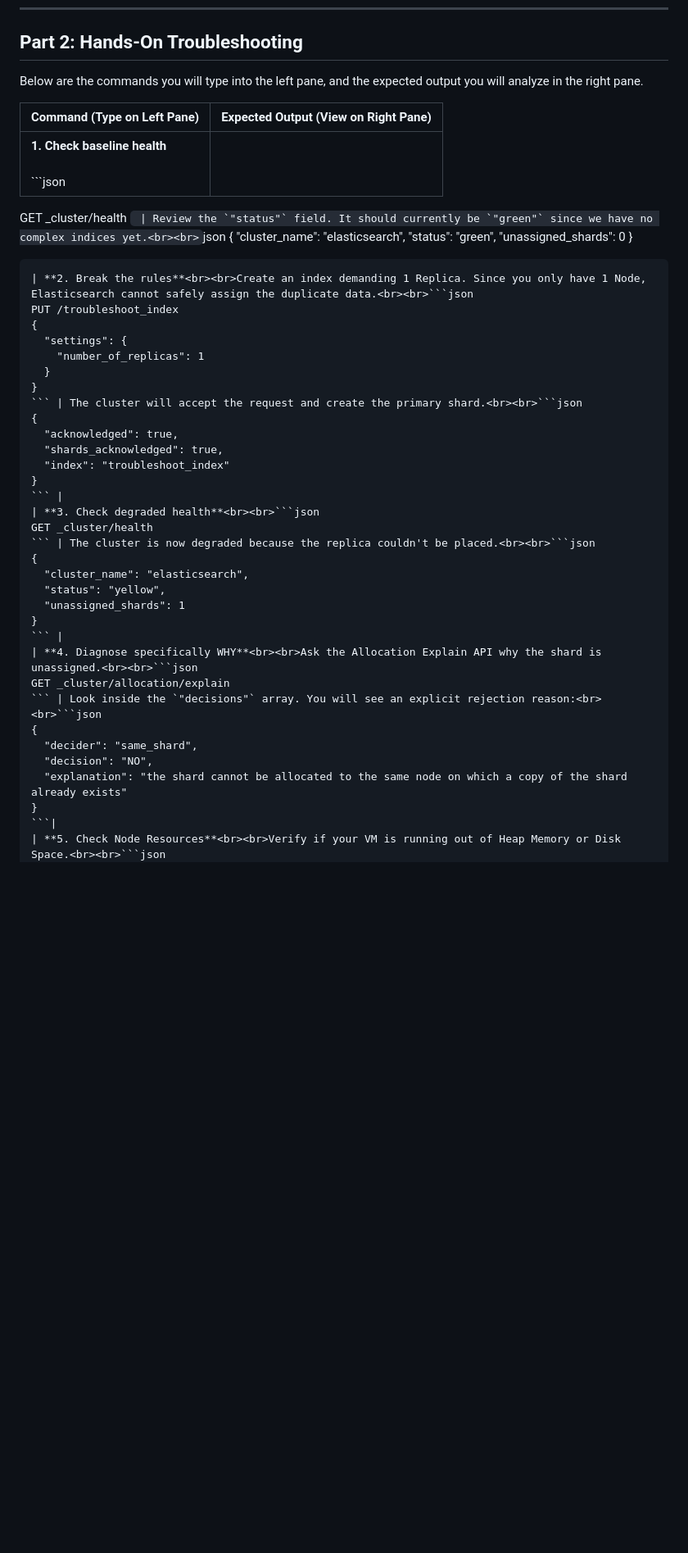
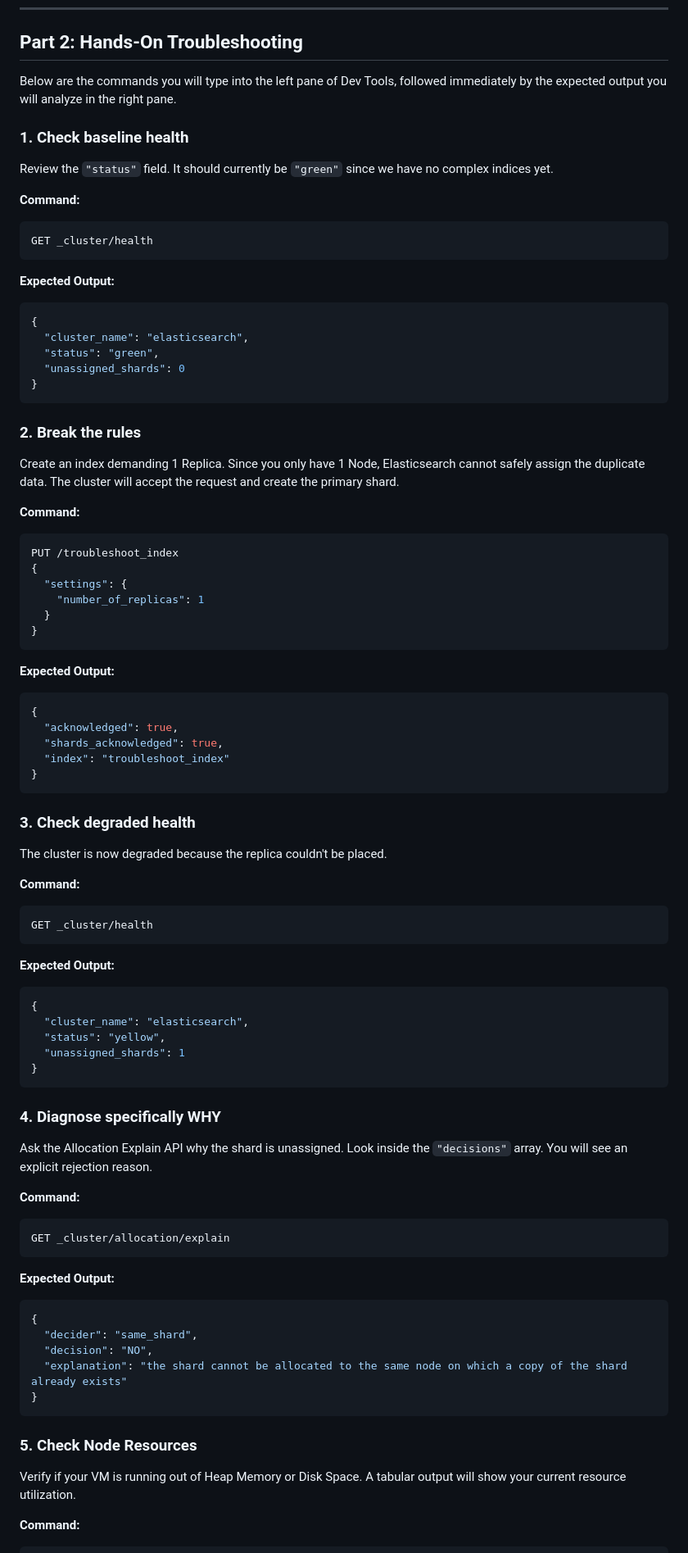
Before and after one commit to nsvijay04b1/elasticsearch-training, a Markdown page: module2/lab5.md, the part around one of its changes. Shown at 82% size. GitHub-like rendering; blank space fills up the shorter version.

Commit message:
Fix Lab 5 markdown table formatting to sequential, and replace mermaid diagrams with actual Kibana UI screenshots

````diff
--- a/module2/lab5.md
+++ b/module2/lab5.md
@@ -33,50 +33,84 @@ The **Dev Tools Console** is an interactive UI where you write Elasticsearch req
 
 ## Part 2: Hands-On Troubleshooting
 
-Below are the commands you will type into the left pane, and the expected output you will analyze in the right pane.
+Below are the commands you will type into the left pane of Dev Tools, followed immediately by the expected output you will analyze in the right pane.
 
-| Command (Type on Left Pane) | Expected Output (View on Right Pane) |
-| :--- | :--- |
-| **1. Check baseline health**<br><br>```json
+### 1. Check baseline health
+Review the `"status"` field. It should currently be `"green"` since we have no complex indices yet.
+
+**Command:**
+```json
 GET _cluster/health
-``` | Review the `"status"` field. It should currently be `"green"` since we have no complex indices yet.<br><br>```json
+```
+
+**Expected Output:**
+```json
 {
   "cluster_name": "elasticsearch",
   "status": "green",
   "unassigned_shards": 0
 }
-``` |
-| **2. Break the rules**<br><br>Create an index demanding 1 Replica. Since you only have 1 Node, Elasticsearch cannot safely assign the duplicate data.<br><br>```json
+```
+
+### 2. Break the rules
+Create an index demanding 1 Replica. Since you only have 1 Node, Elasticsearch cannot safely assign the duplicate data. The cluster will accept the request and create the primary shard.
+
+**Command:**
+```json
 PUT /troubleshoot_index
 {
   "settings": {
     "number_of_replicas": 1
   }
 }
-``` | The cluster will accept the request and create the primary shard.<br><br>```json
+```
+
+**Expected Output:**
+```json
 {
   "acknowledged": true,
   "shards_acknowledged": true,
   "index": "troubleshoot_index"
 }
-``` |
-| **3. Check degraded health**<br><br>```json
+```
+
+### 3. Check degraded health
+The cluster is now degraded because the replica couldn't be placed.
+
+**Command:**
+```json
 GET _cluster/health
-``` | The cluster is now degraded because the replica couldn't be placed.<br><br>```json
+```
+
+**Expected Output:**
+```json
 {
   "cluster_name": "elasticsearch",
   "status": "yellow",
   "unassigned_shards": 1
 }
-``` |
-| **4. Diagnose specifically WHY**<br><br>Ask the Allocation Explain API why the shard is unassigned.<br><br>```json
+```
+
+### 4. Diagnose specifically WHY
+Ask the Allocation Explain API why the shard is unassigned. Look inside the `"decisions"` array. You will see an explicit rejection reason.
+
+**Command:**
+```json
 GET _cluster/allocation/explain
-``` | Look inside the `"decisions"` array. You will see an explicit rejection reason:<br><br>```json
+```
+
+**Expected Output:**
+```json
 {
   "decider": "same_shard",
   "decision": "NO",
   "explanation": "the shard cannot be allocated to the same node on which a copy of the shard already exists"
 }
-```|
-| **5. Check Node Resources**<br><br>Verify if your VM is running out of Heap Memory or Disk Space.<br><br>```json
+```
+
+### 5. Check Node Resources
+Verify if your VM is running out of Heap Memory or Disk Space. A tabular output will show your current resource utilization.
+
+**Command:**
+```text
 GET _cat/nodes?v&h=name,heap.percent,ram.percent,cpu,disk.used_percent
````
Also changed, not shown: other parts of module2/lab5.md (+16 -5 lines), module2/images/kibana_options.png.
